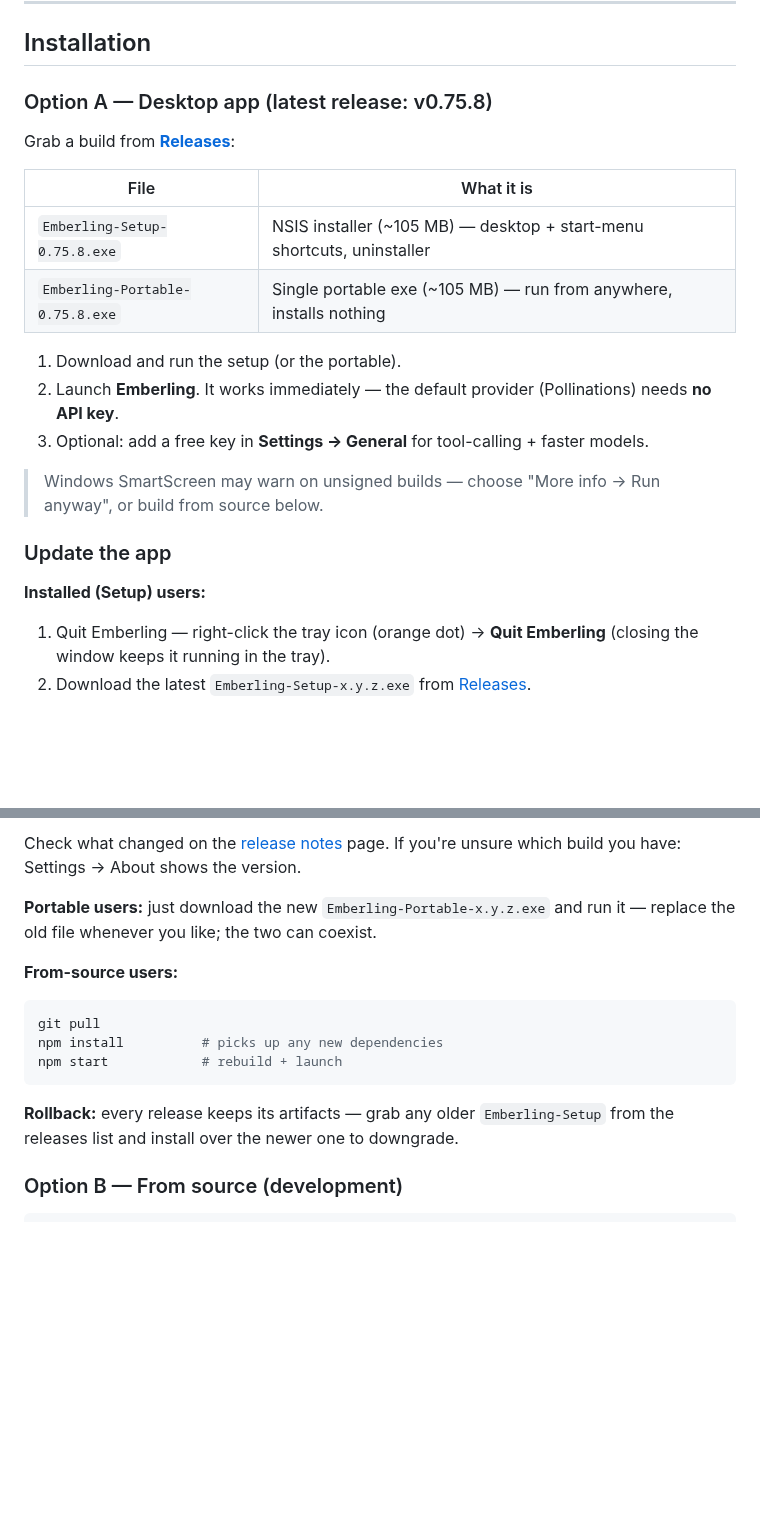
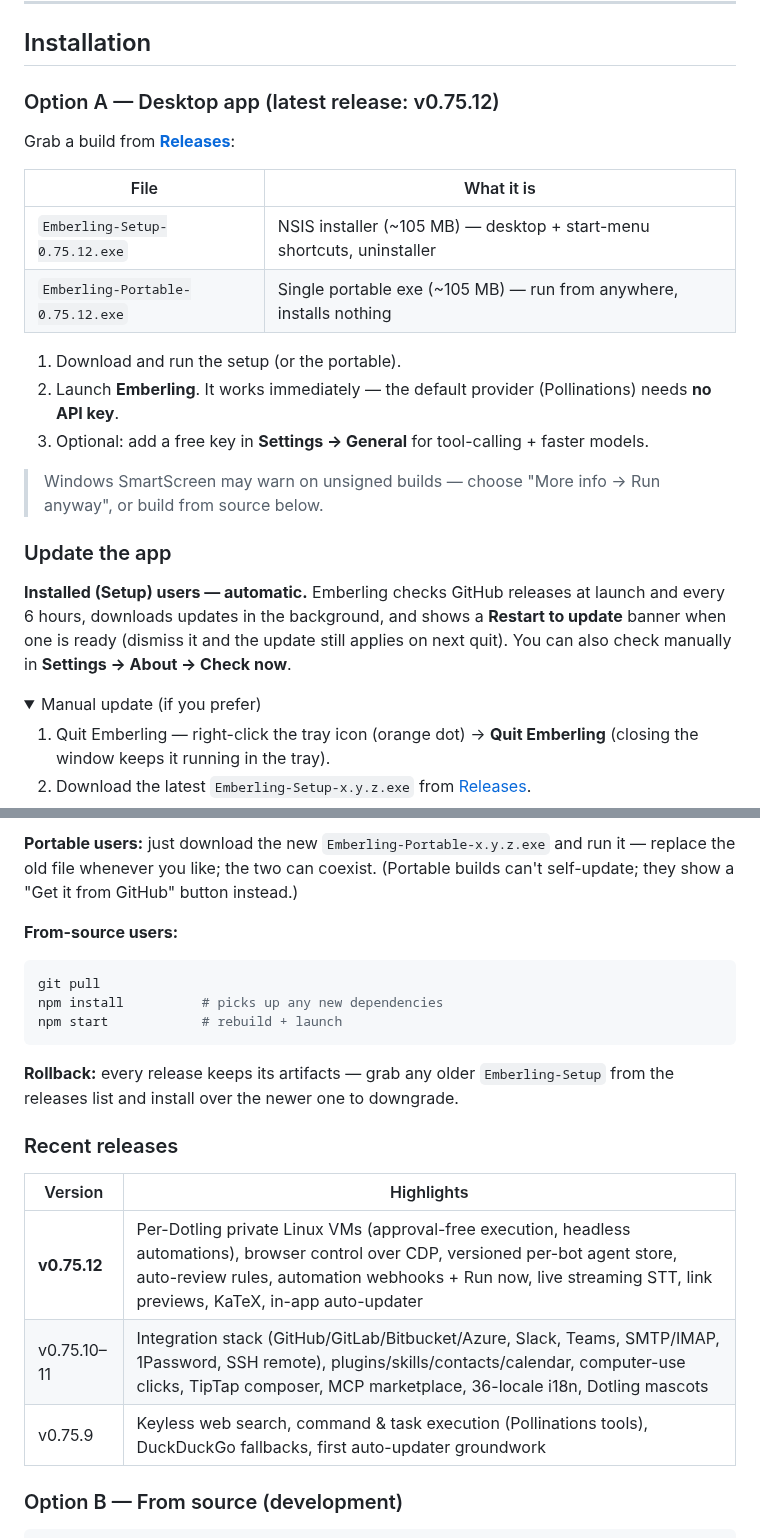
Before and after one commit to PiyushAnand2006/EmberLing, a Markdown page: README.md, 2 parts joined by grey strips. Rendered like a GitHub page; folded sections open; blank space fills up the shorter version.

````diff
--- a/README.md
+++ b/README.md
@@ -89,14 +89,14 @@ Design tokens recovered by REA (exact values): chrome `#141414`, pane `#181818`,
 
 ## Installation
 
-### Option A — Desktop app (latest release: v0.75.8)
+### Option A — Desktop app (latest release: v0.75.12)
 
 Grab a build from [**Releases**](https://github.com/PiyushAnand2006/EmberLing/releases):
 
 | File | What it is |
 |---|---|
-| `Emberling-Setup-0.75.8.exe` | NSIS installer (~105 MB) — desktop + start-menu shortcuts, uninstaller |
-| `Emberling-Portable-0.75.8.exe` | Single portable exe (~105 MB) — run from anywhere, installs nothing |
+| `Emberling-Setup-0.75.12.exe` | NSIS installer (~105 MB) — desktop + start-menu shortcuts, uninstaller |
+| `Emberling-Portable-0.75.12.exe` | Single portable exe (~105 MB) — run from anywhere, installs nothing |
 
 1. Download and run the setup (or the portable).
 2. Launch **Emberling**. It works immediately — the default provider (Pollinations) needs **no API key**.
@@ -106,7 +106,10 @@ Grab a build from [**Releases**](https://github.com/PiyushAnand2006/EmberLing/re
 
 ### Update the app
 
-**Installed (Setup) users:**
+**Installed (Setup) users — automatic.** Emberling checks GitHub releases at launch and every 6 hours, downloads updates in the background, and shows a **Restart to update** banner when one is ready (dismiss it and the update still applies on next quit). You can also check manually in **Settings → About → Check now**.
+
+<details>
+<summary>Manual update (if you prefer)</summary>
 
 1. Quit Emberling — right-click the tray icon (orange dot) → **Quit Emberling** (closing the window keeps it running in the tray).
 2. Download the latest `Emberling-Setup-x.y.z.exe` from [Releases](https://github.com/PiyushAnand2006/EmberLing/releases).
@@ -115,7 +119,5 @@ Grab a build from [**Releases**](https://github.com/PiyushAnand2006/EmberLing/re
 
-Check what changed on the [release notes](https://github.com/PiyushAnand2006/EmberLing/releases) page. If you're unsure which build you have: Settings → About shows the version.
-
-**Portable users:** just download the new `Emberling-Portable-x.y.z.exe` and run it — replace the old file whenever you like; the two can coexist.
+**Portable users:** just download the new `Emberling-Portable-x.y.z.exe` and run it — replace the old file whenever you like; the two can coexist. (Portable builds can't self-update; they show a "Get it from GitHub" button instead.)
 
 **From-source users:**
 
@@ -126,6 +128,14 @@ npm start            # rebuild + launch
 ```
 
 **Rollback:** every release keeps its artifacts — grab any older `Emberling-Setup` from the releases list and install over the newer one to downgrade.
+
+### Recent releases
+
+| Version | Highlights |
+|---|---|
+| **v0.75.12** | Per-Dotling private Linux VMs (approval-free execution, headless automations), browser control over CDP, versioned per-bot agent store, auto-review rules, automation webhooks + Run now, live streaming STT, link previews, KaTeX, in-app auto-updater |
+| v0.75.10–11 | Integration stack (GitHub/GitLab/Bitbucket/Azure, Slack, Teams, SMTP/IMAP, 1Password, SSH remote), plugins/skills/contacts/calendar, computer-use clicks, TipTap composer, MCP marketplace, 36-locale i18n, Dotling mascots |
+| v0.75.9 | Keyless web search, command & task execution (Pollinations tools), DuckDuckGo fallbacks, first auto-updater groundwork |
 
 ### Option B — From source (development)
 
````
Also changed, not shown: other parts of README.md (+32 -8 lines), docs/diagram-agent-turn.png, docs/diagram-architecture.png, 4 other files.
